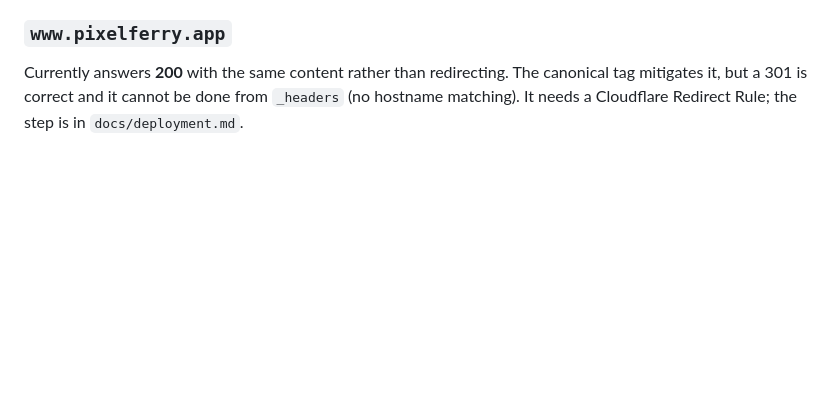
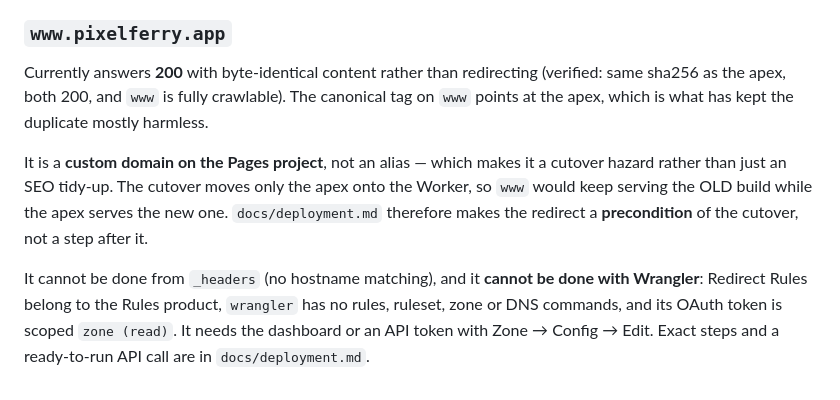
Before and after one commit to heymarcell/pixelferry-web, a Markdown page: docs/audits/astro-seo-rebuild-2026-08-29.md, the part around the change. Drawn GitHub-style; blank space fills up the shorter version.

Commit message:
docs(audit): record what the www duplicate actually is, and why it blocks cutover

```diff
--- a/docs/audits/astro-seo-rebuild-2026-08-29.md
+++ b/docs/audits/astro-seo-rebuild-2026-08-29.md
@@ -511,7 +511,19 @@ regardless. Confirm it out of band and fill in §1 deliberately.
 
 ### `www.pixelferry.app`
 
-Currently answers **200** with the same content rather than redirecting. The
-canonical tag mitigates it, but a 301 is correct and it cannot be done from
-`_headers` (no hostname matching). It needs a Cloudflare Redirect Rule; the step
-is in `docs/deployment.md`.
+Currently answers **200** with byte-identical content rather than redirecting
+(verified: same sha256 as the apex, both 200, and `www` is fully crawlable). The
+canonical tag on `www` points at the apex, which is what has kept the duplicate
+mostly harmless.
+
+It is a **custom domain on the Pages project**, not an alias — which makes it a
+cutover hazard rather than just an SEO tidy-up. The cutover moves only the apex
+onto the Worker, so `www` would keep serving the OLD build while the apex serves
+the new one. `docs/deployment.md` therefore makes the redirect a
+**precondition** of the cutover, not a step after it.
+
+It cannot be done from `_headers` (no hostname matching), and it **cannot be
+done with Wrangler**: Redirect Rules belong to the Rules product, `wrangler` has
+no rules, ruleset, zone or DNS commands, and its OAuth token is scoped
+`zone (read)`. It needs the dashboard or an API token with Zone → Config → Edit.
+Exact steps and a ready-to-run API call are in `docs/deployment.md`.
```
